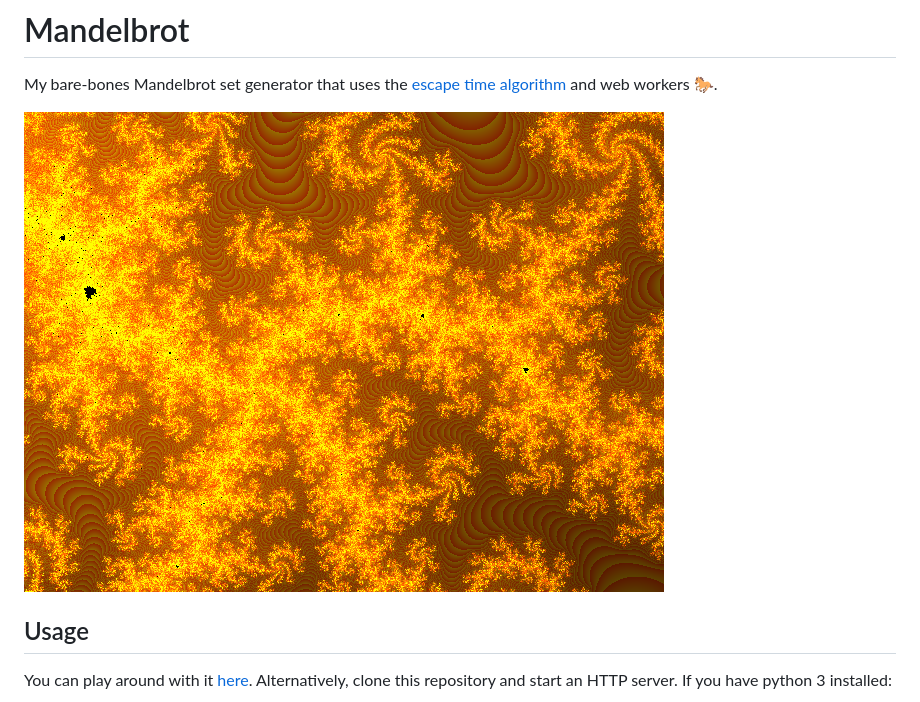
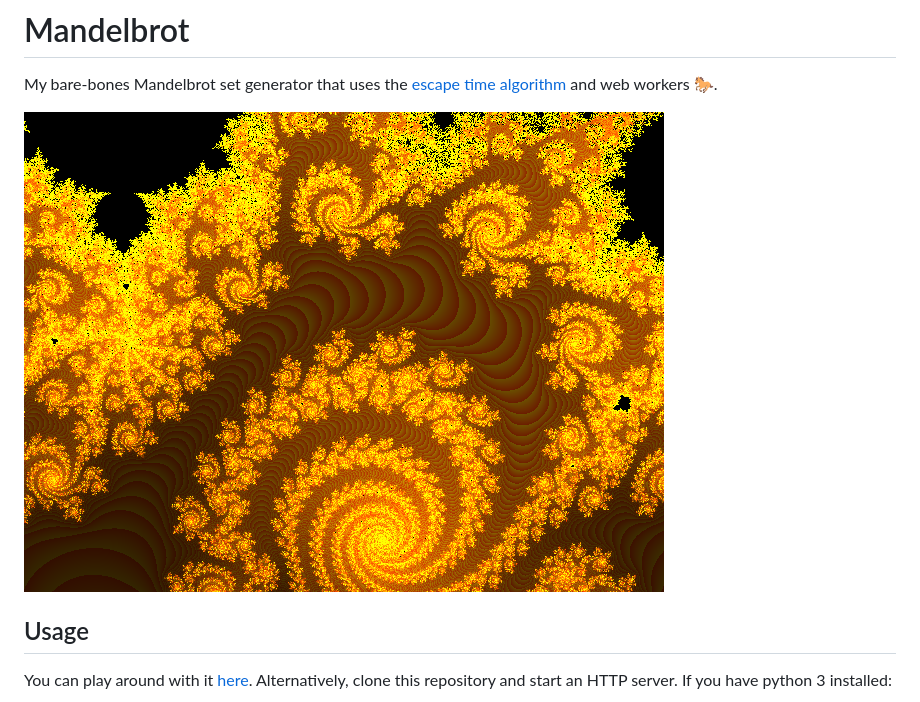
Before and after one commit to rsazizov/mandelbrot, a Markdown page: README.md, the part around the change. Rendered like a GitHub page; pictures changed too: docs/fractal15.png (added).

Commit message:
Update screenshot :art:

```diff
--- a/README.md
+++ b/README.md
@@ -2,7 +2,7 @@
 
 My bare-bones Mandelbrot set generator that uses the [escape time algorithm](https://en.wikipedia.org/wiki/Mandelbrot_set#Escape_time_algorithm) and web workers :racehorse:.
 
-![Sample](https://raw.githubusercontent.com/rsazizov/mandelbrot/master/docs/fractal14.png)
+![Sample](https://raw.githubusercontent.com/rsazizov/mandelbrot/master/docs/fractal15.png)
 
 ## Usage
 
```
Also changed, not shown: docs/fractal16.png (added).
